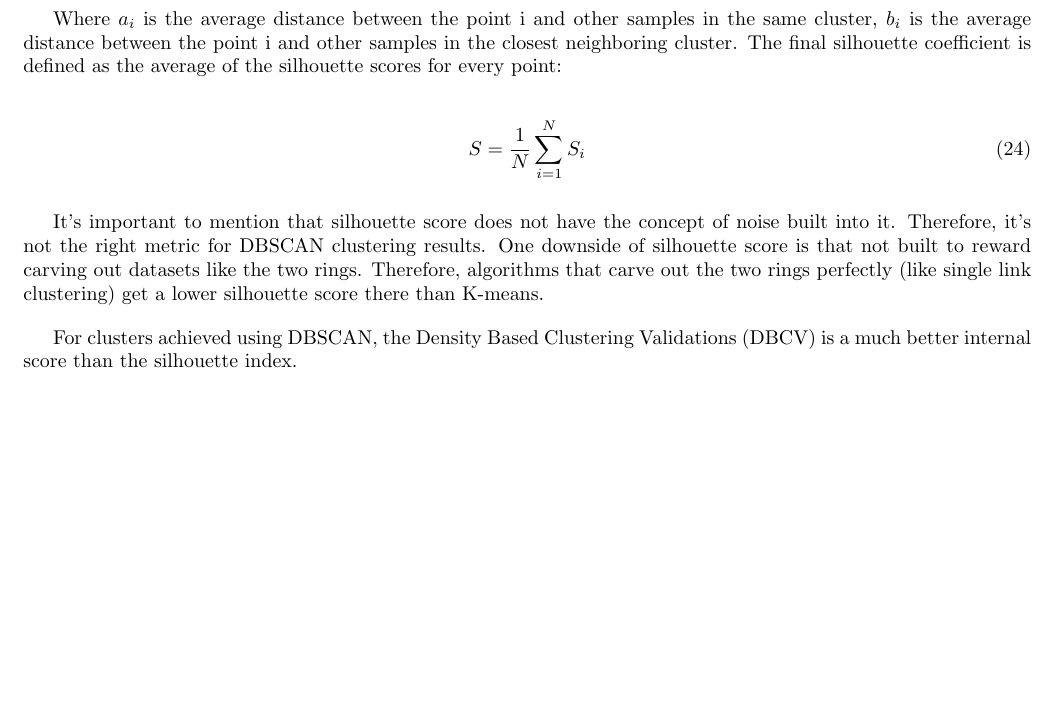
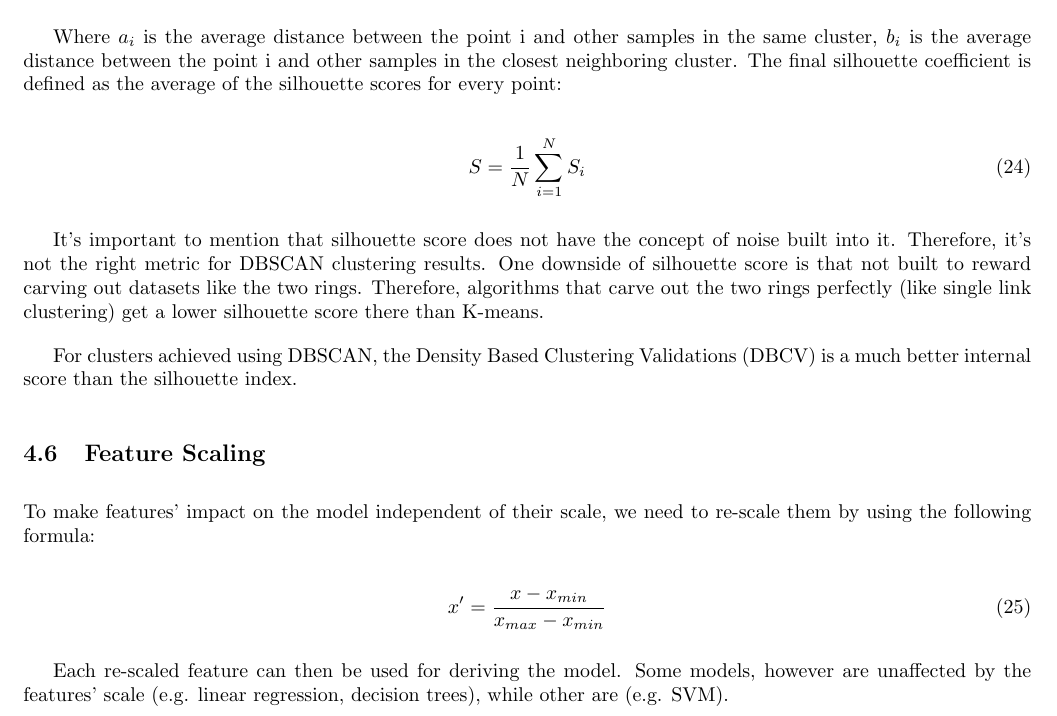
Before and after one commit to rossrco/lectures, a LaTeX document (udacity/machine_learning.tex): part of page 13 of 13, cut so that both start at the same text, the shorter picture padded with empty space. Compiled offline with pdfLaTeX.

Commit message:
add feature scaling

```diff
--- a/udacity/machine_learning.tex
+++ b/udacity/machine_learning.tex
@@ -533,5 +533,13 @@ It’s important to mention that silhouette score does not have the concept of n
 
 For clusters achieved using DBSCAN, the Density Based Clustering Validations (DBCV) is a much better internal score than the silhouette index.
 
+\subsection{Feature Scaling}
+To make features’ impact on the model independent of their scale, we need to re-scale them by using the following formula:
+
+\begin{equation}
+  x' = \frac{x - x_{min}}{x_{max} - x_{min}}
+\end{equation}
+
+Each re-scaled feature can then be used for deriving the model. Some models, however are unaffected by the features’ scale (e.g. linear regression, decision trees), while other are (e.g. SVM).
 
 \end{document}
```
